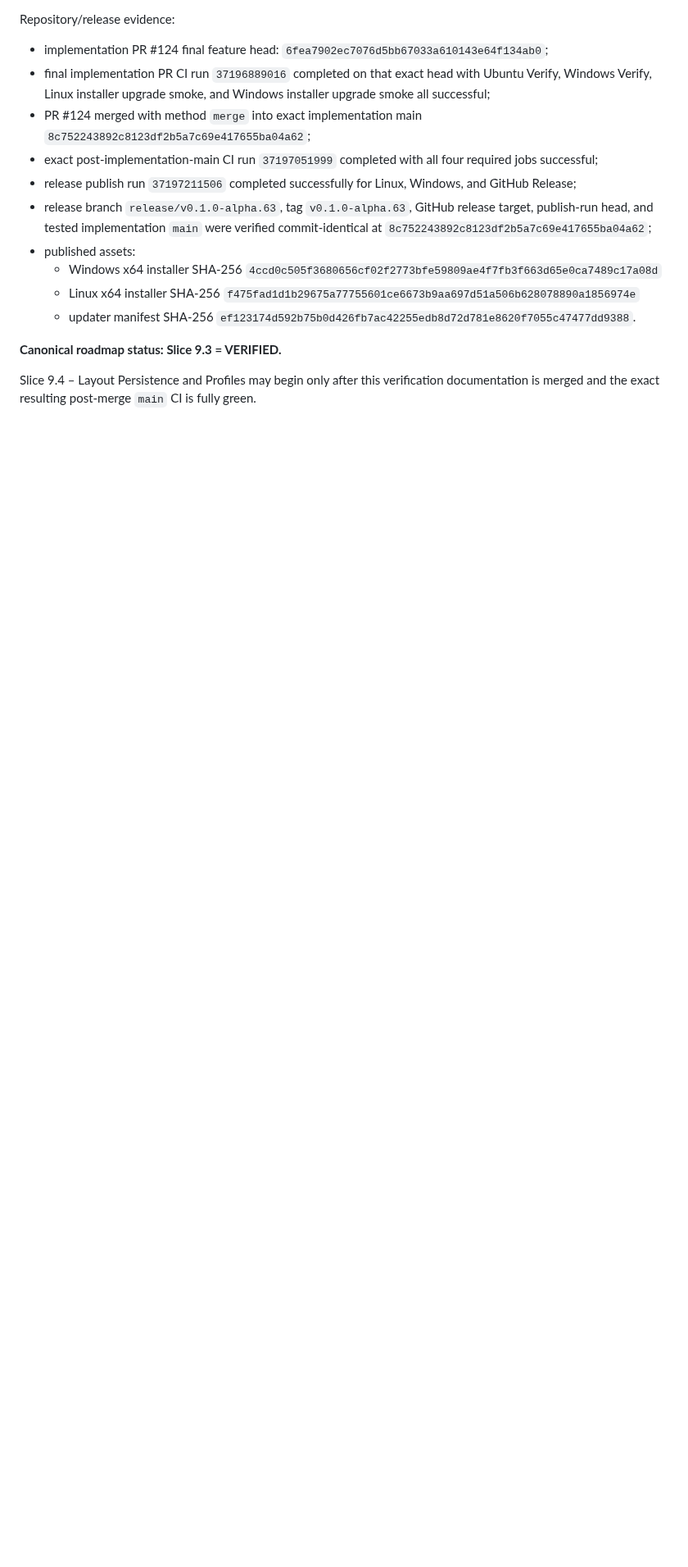
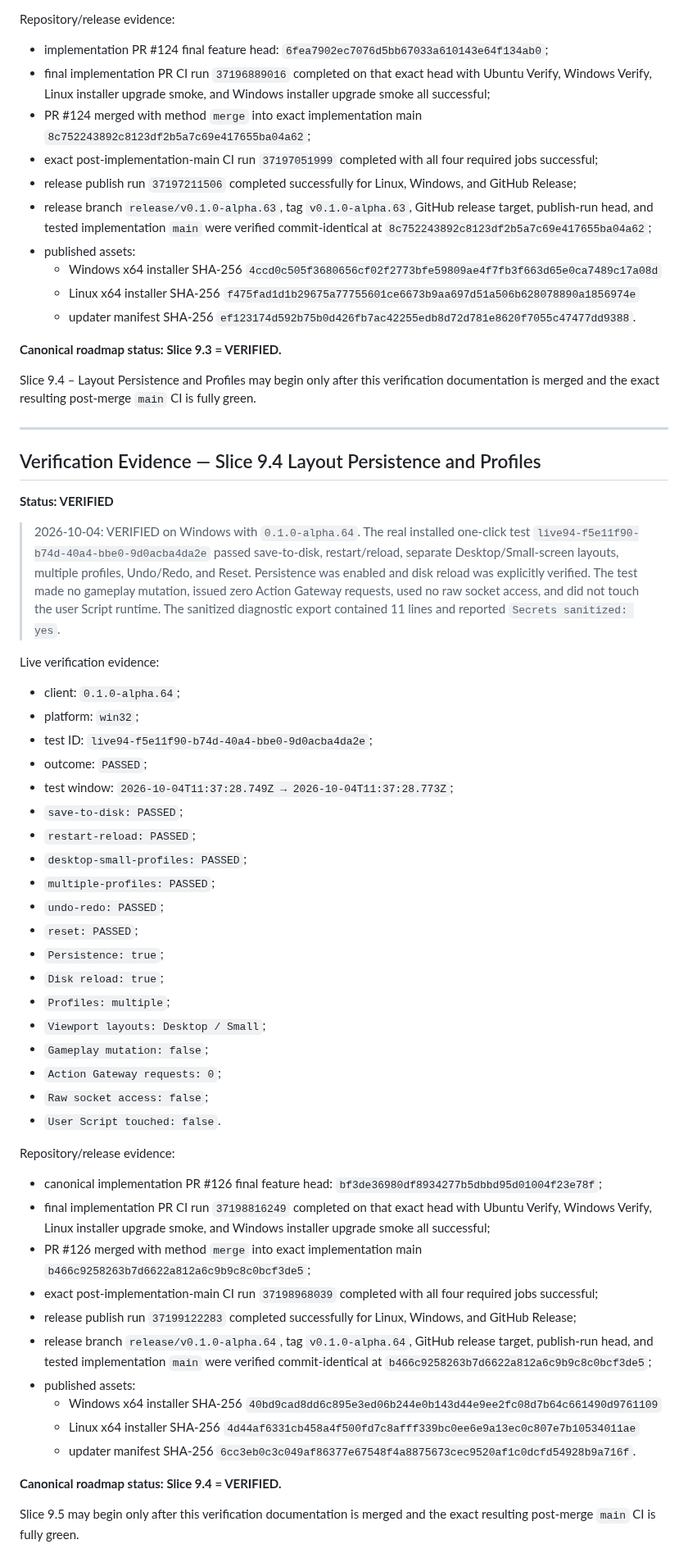
Before and after one commit to Riflex91/ALRemastered, a Markdown page: ROADMAP.md, the part around the change. Shown at 82% size. Rendered like a GitHub page; blank space fills up the shorter version.

Commit message:
docs: record Slice 9.4 verification evidence

```diff
--- a/ROADMAP.md
+++ b/ROADMAP.md
@@ -3073,3 +3073,52 @@ Repository/release evidence:
 **Canonical roadmap status: Slice 9.3 = VERIFIED.**
 
 Slice 9.4 – Layout Persistence and Profiles may begin only after this verification documentation is merged and the exact resulting post-merge `main` CI is fully green.
+
+
+
+---
+
+## Verification Evidence — Slice 9.4 Layout Persistence and Profiles
+
+**Status: VERIFIED**
+
+> 2026-10-04: VERIFIED on Windows with `0.1.0-alpha.64`. The real installed one-click test `live94-f5e11f90-b74d-40a4-bbe0-9d0acba4da2e` passed save-to-disk, restart/reload, separate Desktop/Small-screen layouts, multiple profiles, Undo/Redo, and Reset. Persistence was enabled and disk reload was explicitly verified. The test made no gameplay mutation, issued zero Action Gateway requests, used no raw socket access, and did not touch the user Script runtime. The sanitized diagnostic export contained 11 lines and reported `Secrets sanitized: yes`.
+
+Live verification evidence:
+
+- client: `0.1.0-alpha.64`;
+- platform: `win32`;
+- test ID: `live94-f5e11f90-b74d-40a4-bbe0-9d0acba4da2e`;
+- outcome: `PASSED`;
+- test window: `2026-10-04T11:37:28.749Z → 2026-10-04T11:37:28.773Z`;
+- `save-to-disk: PASSED`;
+- `restart-reload: PASSED`;
+- `desktop-small-profiles: PASSED`;
+- `multiple-profiles: PASSED`;
+- `undo-redo: PASSED`;
+- `reset: PASSED`;
+- `Persistence: true`;
+- `Disk reload: true`;
+- `Profiles: multiple`;
+- `Viewport layouts: Desktop / Small`;
+- `Gameplay mutation: false`;
+- `Action Gateway requests: 0`;
+- `Raw socket access: false`;
+- `User Script touched: false`.
+
+Repository/release evidence:
+
+- canonical implementation PR #126 final feature head: `bf3de36980df8934277b5dbbd95d01004f23e78f`;
+- final implementation PR CI run `37198816249` completed on that exact head with Ubuntu Verify, Windows Verify, Linux installer upgrade smoke, and Windows installer upgrade smoke all successful;
+- PR #126 merged with method `merge` into exact implementation main `b466c9258263b7d6622a812a6c9b9c8c0bcf3de5`;
+- exact post-implementation-main CI run `37198968039` completed with all four required jobs successful;
+- release publish run `37199122283` completed successfully for Linux, Windows, and GitHub Release;
+- release branch `release/v0.1.0-alpha.64`, tag `v0.1.0-alpha.64`, GitHub release target, publish-run head, and tested implementation `main` were verified commit-identical at `b466c9258263b7d6622a812a6c9b9c8c0bcf3de5`;
+- published assets:
+  - Windows x64 installer SHA-256 `40bd9cad8dd6c895e3ed06b244e0b143d44e9ee2fc08d7b64c661490d9761109`
+  - Linux x64 installer SHA-256 `4d44af6331cb458a4f500fd7c8afff339bc0ee6e9a13ec0c807e7b10534011ae`
+  - updater manifest SHA-256 `6cc3eb0c3c049af86377e67548f4a8875673cec9520af1c0dcfd54928b9a716f`.
+
+**Canonical roadmap status: Slice 9.4 = VERIFIED.**
+
+Slice 9.5 may begin only after this verification documentation is merged and the exact resulting post-merge `main` CI is fully green.
```
